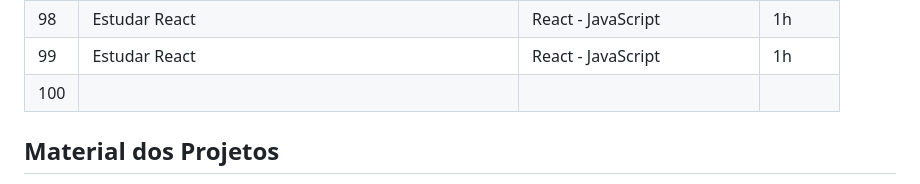
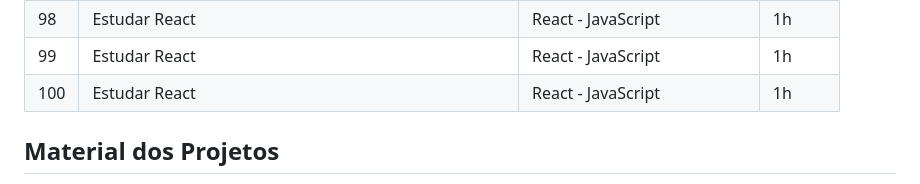
Before and after one commit to Rodrigues73233/100-Days-of-Code-Front-End, a Markdown page: README.md, the part around the change printed below. Rendered like a GitHub page.

```diff
--- a/README.md
+++ b/README.md
@@ -161,7 +161,7 @@ Início Setembro 27 - 2022
 | 97 | Estudar React | React - JavaScript | 1h |
 | 98 | Estudar React | React - JavaScript | 1h |
 | 99 | Estudar React | React - JavaScript | 1h |
-| 100 |  |  |  |
+| 100 | Estudar React | React - JavaScript | 1h |
 
 ## Material dos Projetos
 - FrontEnd Mentor (1 - 4, 6 - 10, 39 - 40, 42 - 46): https://www.frontendmentor.io/challenges
```
Also changed, not shown: other parts of README.md (+1 -1 lines).
